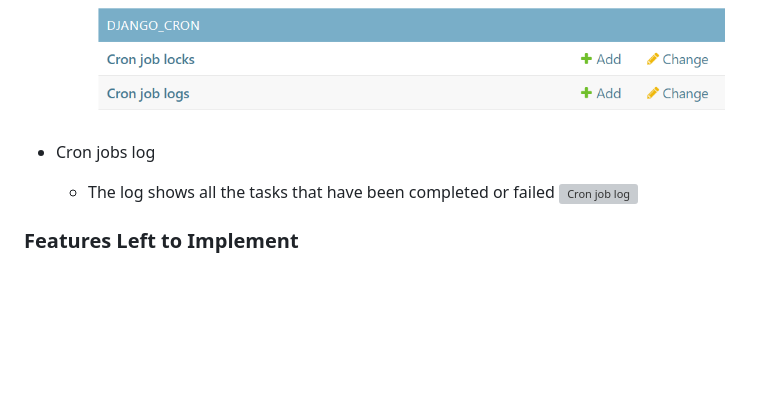
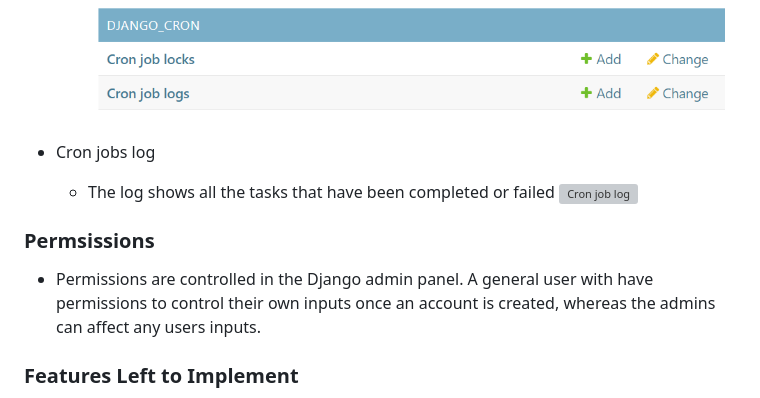
Before and after one commit to TrisPatt/Big-Ts-Chophouse, a Markdown page: README.md, the part around the change. Rendered like a GitHub page; blank space fills up the shorter version; grey boxes are pictures that could not be loaded.

Commit message:
final push before go-live

```diff
--- a/README.md
+++ b/README.md
@@ -434,6 +434,10 @@ Entity Relationship Diagram (ERD)
     * The log shows all the tasks that have been completed or failed
 ![Cron job log](documentation/readme-imgs/cron-job-logs.png)
 
+### Permsissions
+
+* Permissions are controlled in the Django admin panel. A general user with have permissions to control their own inputs once an account is created, whereas the admins can affect any users inputs.
+
 
 ### Features Left to Implement
 
```
